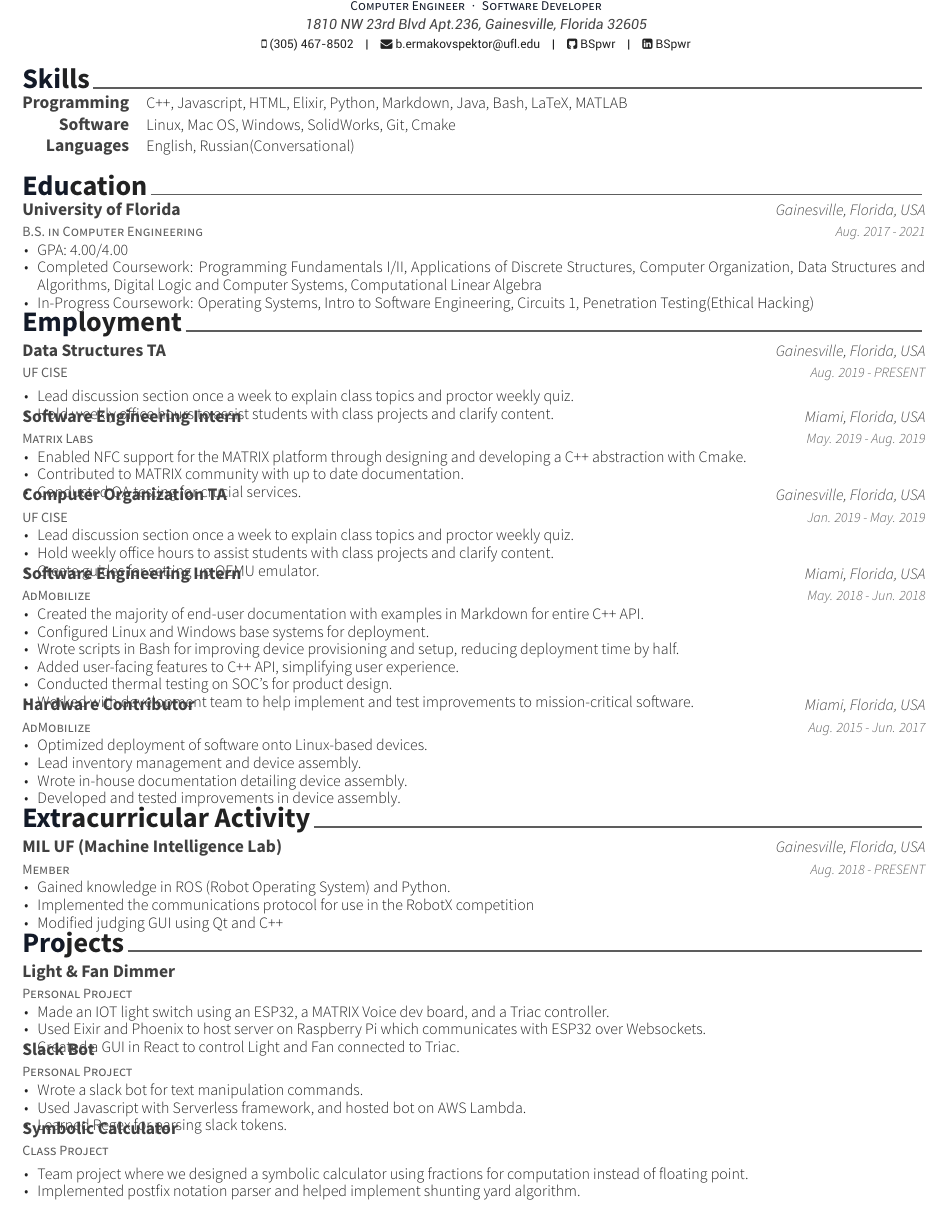
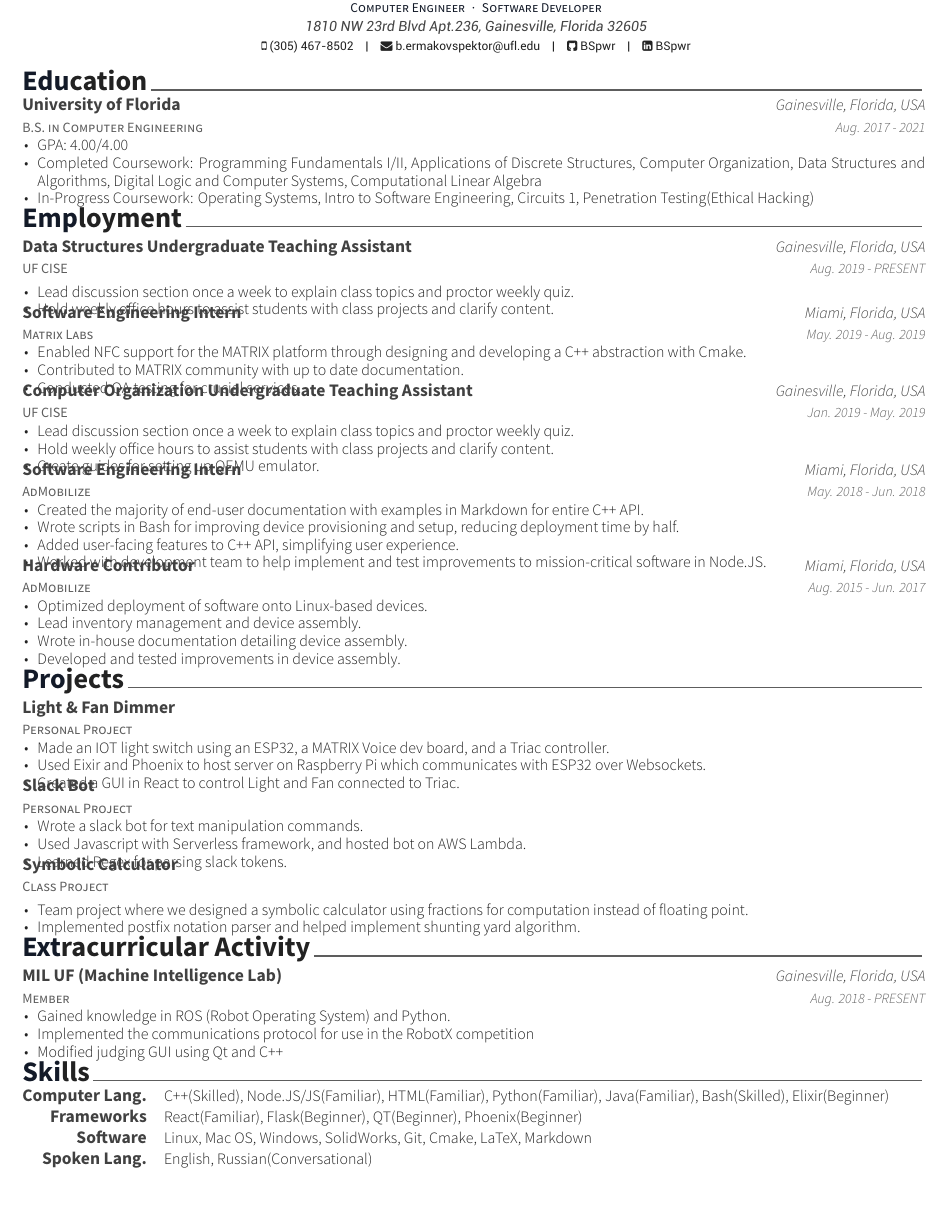
Before and after one commit to whimbree/resume, a LaTeX CV (resume.tex, which reads resume/employment.tex, resume/skills.tex): part of the page, cut so that both start at the same text. Compiled offline with XeLaTeX.

Commit message:
Change ordering, add skill levels & frameworks

```diff
--- a/resume.tex
+++ b/resume.tex
@@ -81,11 +81,11 @@
 \makecvheader
 
 %%% Import contents
-\import{\sectiondir}{skills.tex}
 \import{\sectiondir}{education.tex}
 \import{\sectiondir}{employment.tex}
+\import{\sectiondir}{projects.tex}
 \import{\sectiondir}{extracurricular.tex}
-\import{\sectiondir}{projects.tex}
+\import{\sectiondir}{skills.tex}
 %\import{\sectiondir}{presentation.tex}
 %\import{\sectiondir}{writing.tex}
 %\import{\sectiondir}{committees.tex}
--- a/resume/employment.tex
+++ b/resume/employment.tex
@@ -11,7 +11,7 @@
 %---------------------------------------------------------
   \cventry
     {UF CISE} % Organization/group
-    {Data Structures TA} % Affiliation/role
+    {Data Structures Undergraduate Teaching Assistant} % Affiliation/role
     {Gainesville, Florida, USA} % Location
     {Aug. 2019 - PRESENT} % Date(s)
     {
@@ -42,7 +42,7 @@
 %---------------------------------------------------------
   \cventry
     {UF CISE} % Organization/group
-    {Computer Organization TA} % Affiliation/role
+    {Computer Organization Undergraduate Teaching Assistant} % Affiliation/role
     {Gainesville, Florida, USA} % Location
     {Jan. 2019 - May. 2019} % Date(s)
     {
@@ -63,12 +63,10 @@
     {May. 2018 - Jun. 2018} % Date(s)
     {
       \begin{cvitems} % Description(s) of tasks/responsibilities
-        \item {Created the majority of end-user documentation with examples  in Markdown for entire C++ API.}
-        \item {Configured Linux and Windows base systems for deployment.}
+        \item {Created the majority of end-user documentation with examples in Markdown for entire C++ API.}
         \item {Wrote scripts in Bash for improving device provisioning and setup, reducing deployment time by half.}
         \item {Added user-facing features to C++ API, simplifying user experience.}
-        \item {Conducted thermal testing on SOC's for product design.}
-        \item {Worked with development team to help implement and test improvements to mission-critical software.}
+        \item {Worked with development team to help implement and test improvements to mission-critical software in Node.JS.}
       \end{cvitems}
     }
 
--- a/resume/skills.tex
+++ b/resume/skills.tex
@@ -11,17 +11,22 @@
 
 %---------------------------------------------------------
   \cvskill
-    {Programming} % Category
-    {C++, Javascript, HTML, Elixir, Python, Markdown, Java, Bash, LaTeX, MATLAB} % Skills
+    {Computer Lang.} % Category
+    {C++(Skilled), Node.JS/JS(Familiar), HTML(Familiar), Python(Familiar), Java(Familiar), Bash(Skilled), Elixir(Beginner)} % Skills
+
+%---------------------------------------------------------
+\cvskill
+  {Frameworks} % Category
+  {React(Familiar), Flask(Beginner), QT(Beginner), Phoenix(Beginner)} % Skills
 
 %---------------------------------------------------------
   \cvskill
     {Software} % Category
-    {Linux, Mac OS, Windows, SolidWorks, Git, Cmake} % Skills
+    {Linux, Mac OS, Windows, SolidWorks, Git, Cmake, LaTeX, Markdown} % Skills
 
 %---------------------------------------------------------
   \cvskill
-    {Languages} % Category
+    {Spoken Lang.} % Category
     {English, Russian(Conversational)} % Skills
 
 %---------------------------------------------------------
```
Also changed, not shown: resume.pdf.
